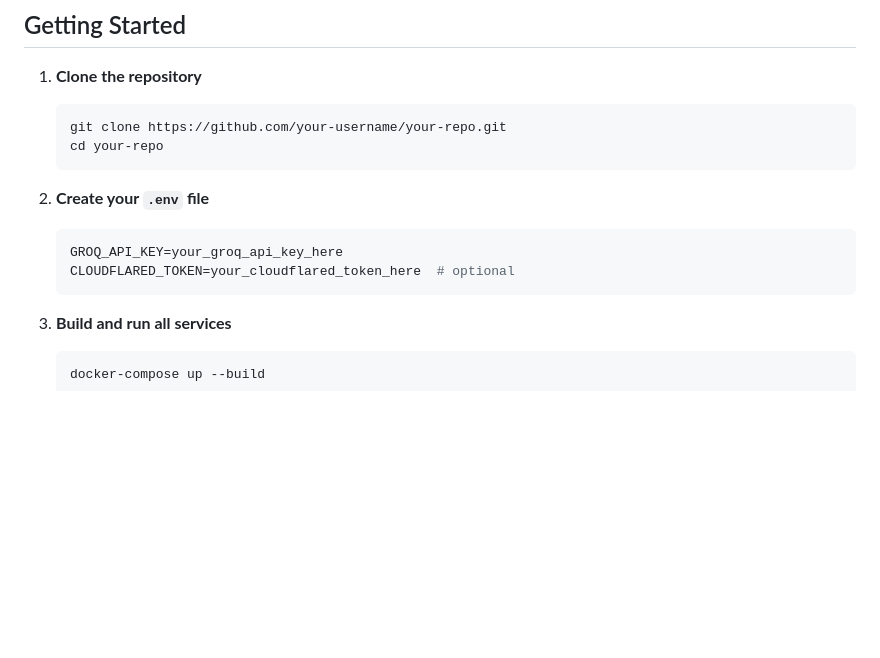
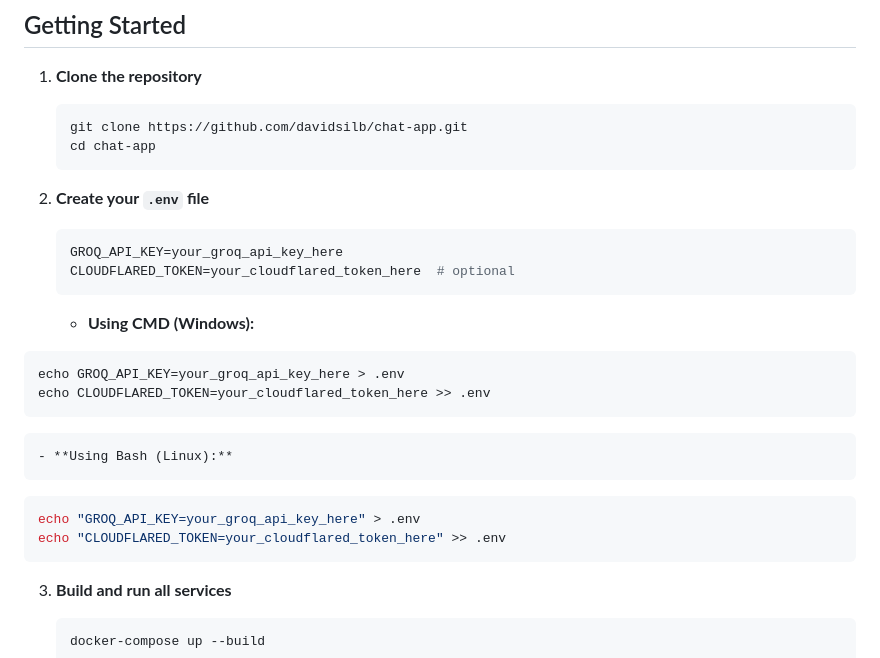
Before and after one commit to davidsilb/chat-app, a Markdown page: README.md, the part around the change. Drawn GitHub-style; blank space fills up the shorter version.

Commit message:
instructions fix

````diff
--- a/README.md
+++ b/README.md
@@ -24,8 +24,8 @@ A multi-container application that combines:
 1. **Clone the repository**
 
    ```bash
-   git clone https://github.com/your-username/your-repo.git
-   cd your-repo
+   git clone https://github.com/davidsilb/chat-app.git
+   cd chat-app
    ```
 
 2. **Create your `.env` file**
@@ -34,6 +34,18 @@ A multi-container application that combines:
    GROQ_API_KEY=your_groq_api_key_here
    CLOUDFLARED_TOKEN=your_cloudflared_token_here  # optional
    ```
+   - **Using CMD (Windows):**
+
+  ```cmd
+  echo GROQ_API_KEY=your_groq_api_key_here > .env
+  echo CLOUDFLARED_TOKEN=your_cloudflared_token_here >> .env
+  ```
+    - **Using Bash (Linux):**
+
+  ```bash
+  echo "GROQ_API_KEY=your_groq_api_key_here" > .env
+  echo "CLOUDFLARED_TOKEN=your_cloudflared_token_here" >> .env
+  ```
 
 3. **Build and run all services**
 
````
